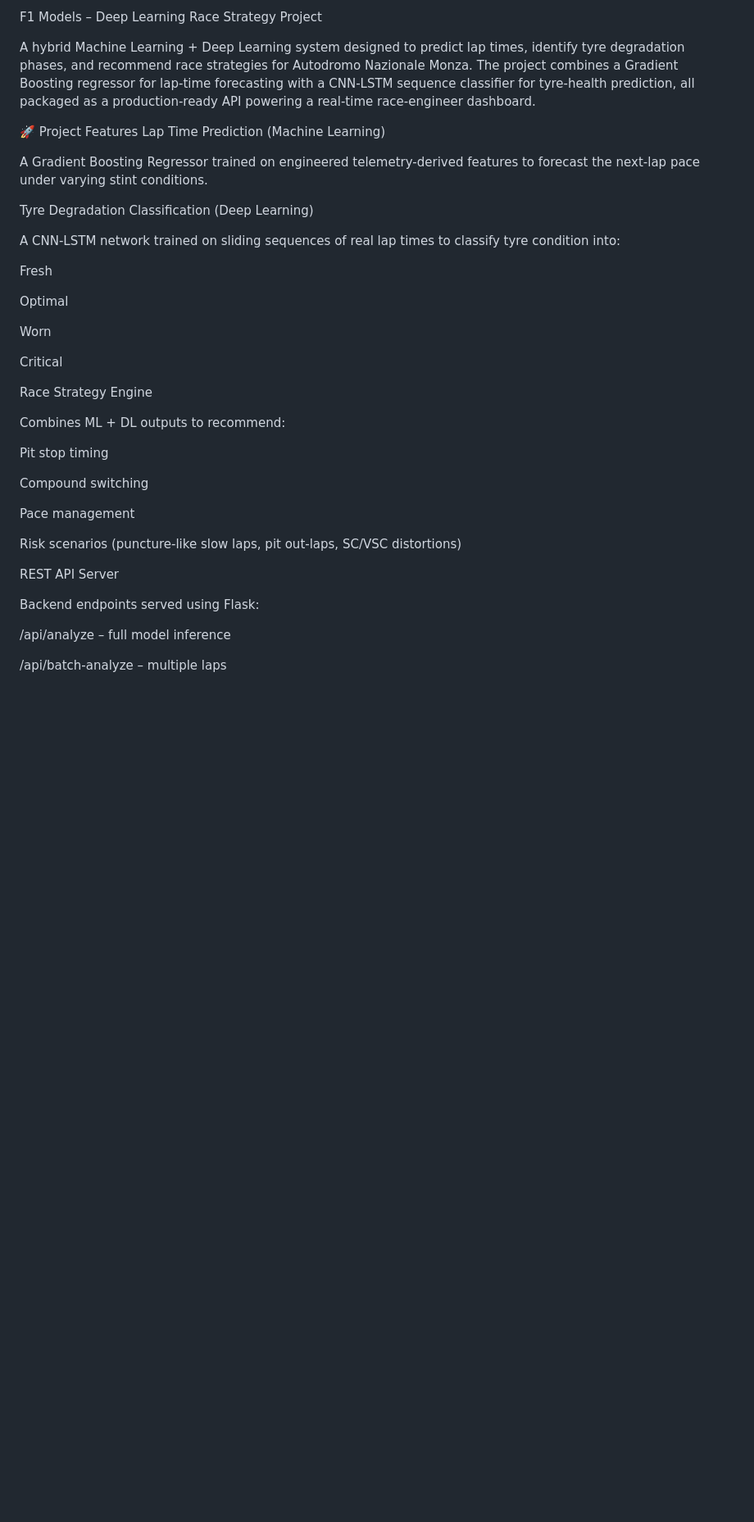
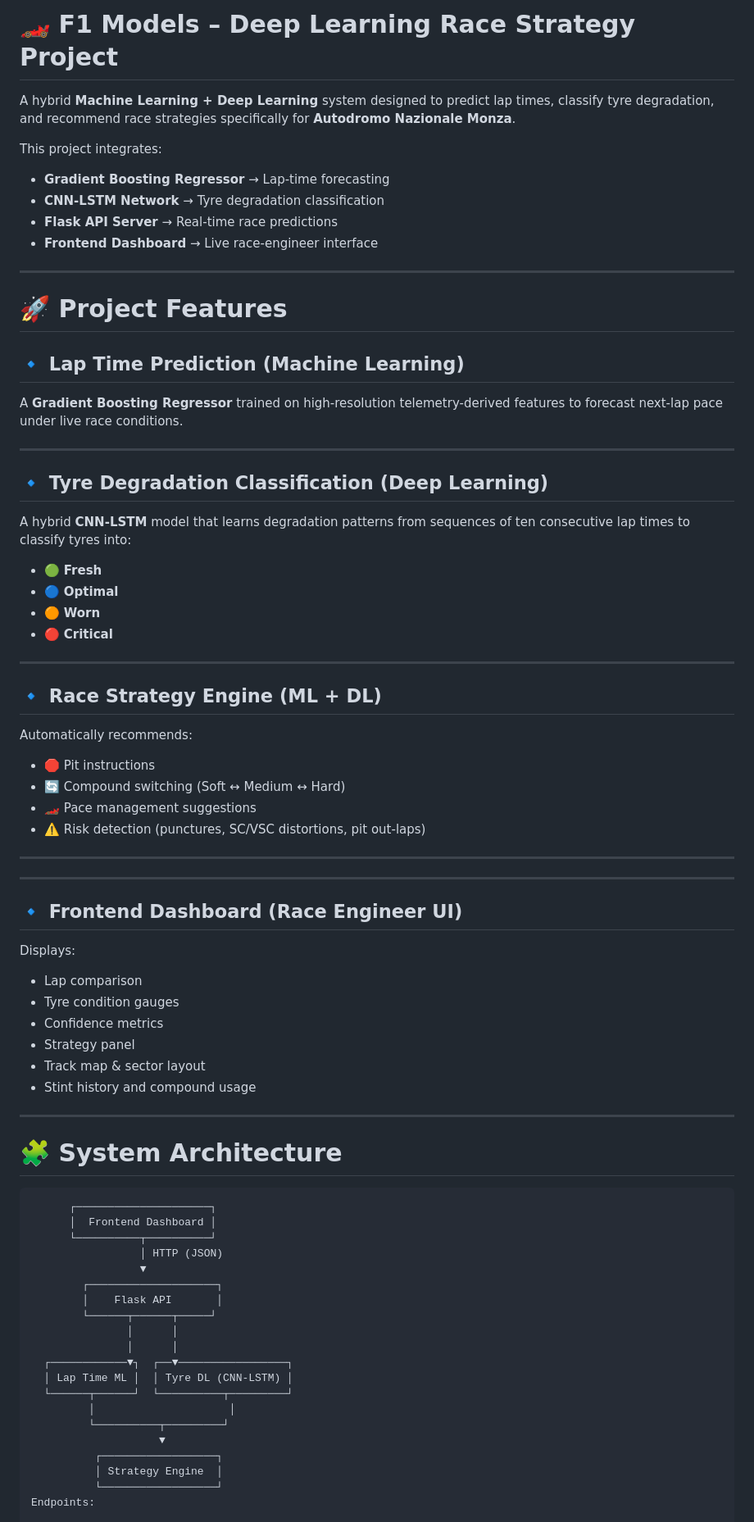
Before and after one commit to sharmarvellous/F1-Models-Deep-Learning-25253051-Project, a Markdown page: README.md, the part around one of its changes. Shown at 82% size. Rendered like a GitHub page; blank space fills up the shorter version.

Commit message:
Revise README for improved structure and clarity
Updated README to enhance formatting and clarity, added sections for project features, system architecture, and installation instructions.

````diff
--- a/README.md
+++ b/README.md
@@ -1,41 +1,78 @@
-F1 Models – Deep Learning Race Strategy Project
+# 🏎️ **F1 Models – Deep Learning Race Strategy Project**
 
-A hybrid Machine Learning + Deep Learning system designed to predict lap times, identify tyre degradation phases, and recommend race strategies for Autodromo Nazionale Monza. The project combines a Gradient Boosting regressor for lap-time forecasting with a CNN-LSTM sequence classifier for tyre-health prediction, all packaged as a production-ready API powering a real-time race-engineer dashboard.
+A hybrid **Machine Learning + Deep Learning** system designed to predict lap times, classify tyre degradation, and recommend race strategies specifically for **Autodromo Nazionale Monza**.
 
-🚀 Project Features
-Lap Time Prediction (Machine Learning)
+This project integrates:
+- **Gradient Boosting Regressor** → Lap-time forecasting
+- **CNN-LSTM Network** → Tyre degradation classification
+- **Flask API Server** → Real-time race predictions
+- **Frontend Dashboard** → Live race-engineer interface
 
-A Gradient Boosting Regressor trained on engineered telemetry-derived features to forecast the next-lap pace under varying stint conditions.
+---
 
-Tyre Degradation Classification (Deep Learning)
+# 🚀 **Project Features**
 
-A CNN-LSTM network trained on sliding sequences of real lap times to classify tyre condition into:
+## 🔹 **Lap Time Prediction (Machine Learning)**
+A **Gradient Boosting Regressor** trained on high-resolution telemetry-derived features to forecast next-lap pace under live race conditions.
 
-Fresh
+---
 
-Optimal
+## 🔹 **Tyre Degradation Classification (Deep Learning)**
+A hybrid **CNN-LSTM** model that learns degradation patterns from sequences of ten consecutive lap times to classify tyres into:
 
-Worn
+- 🟢 **Fresh**
+- 🔵 **Optimal**
+- 🟠 **Worn**
+- 🔴 **Critical**
 
-Critical
+---
 
-Race Strategy Engine
+## 🔹 **Race Strategy Engine (ML + DL)**
+Automatically recommends:
 
-Combines ML + DL outputs to recommend:
+- 🛑 Pit instructions
+- 🔄 Compound switching (Soft ↔ Medium ↔ Hard)
+- 🏎️ Pace management suggestions
+- ⚠️ Risk detection (punctures, SC/VSC distortions, pit out-laps)
 
-Pit stop timing
+---
 
-Compound switching
 
-Pace management
+---
 
-Risk scenarios (puncture-like slow laps, pit out-laps, SC/VSC distortions)
+## 🔹 **Frontend Dashboard (Race Engineer UI)**
+Displays:
 
-REST API Server
+- Lap comparison
+- Tyre condition gauges
+- Confidence metrics
+- Strategy panel
+- Track map & sector layout
+- Stint history and compound usage
 
-Backend endpoints served using Flask:
+---
 
-/api/analyze – full model inference
+# 🧩 **System Architecture**
 
-/api/batch-analyze – multiple laps
+```text
+      ┌─────────────────────┐
+      │  Frontend Dashboard │
+      └──────────┬──────────┘
+                 │ HTTP (JSON)
+                 ▼
+        ┌────────────────────┐
+        │    Flask API       │
+        └──────┬──────┬─────┘
+               │      │
+               │      │
+  ┌────────────▼┐  ┌──▼─────────────────┐
+  │ Lap Time ML │  │ Tyre DL (CNN-LSTM) │
+  └──────┬──────┘  └──────────┬─────────┘
+         │                     │
+         └──────────┬─────────┘
+                    ▼
+          ┌──────────────────┐
+          │ Strategy Engine  │
+          └──────────────────┘
+Endpoints:
 
````
Also changed, not shown: other parts of README.md (+24 -60 lines).
